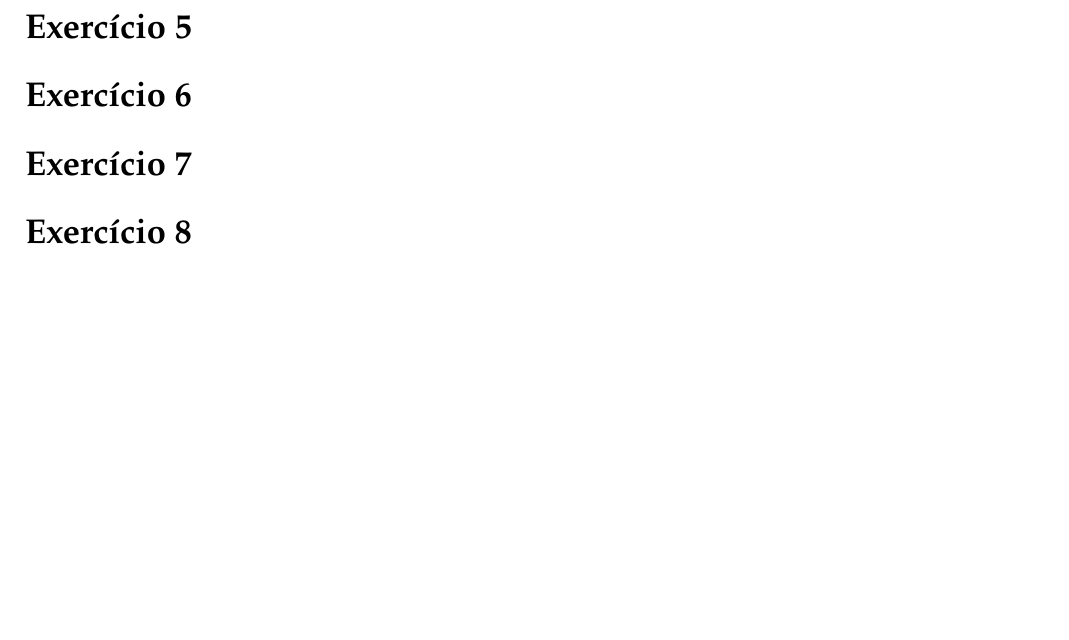
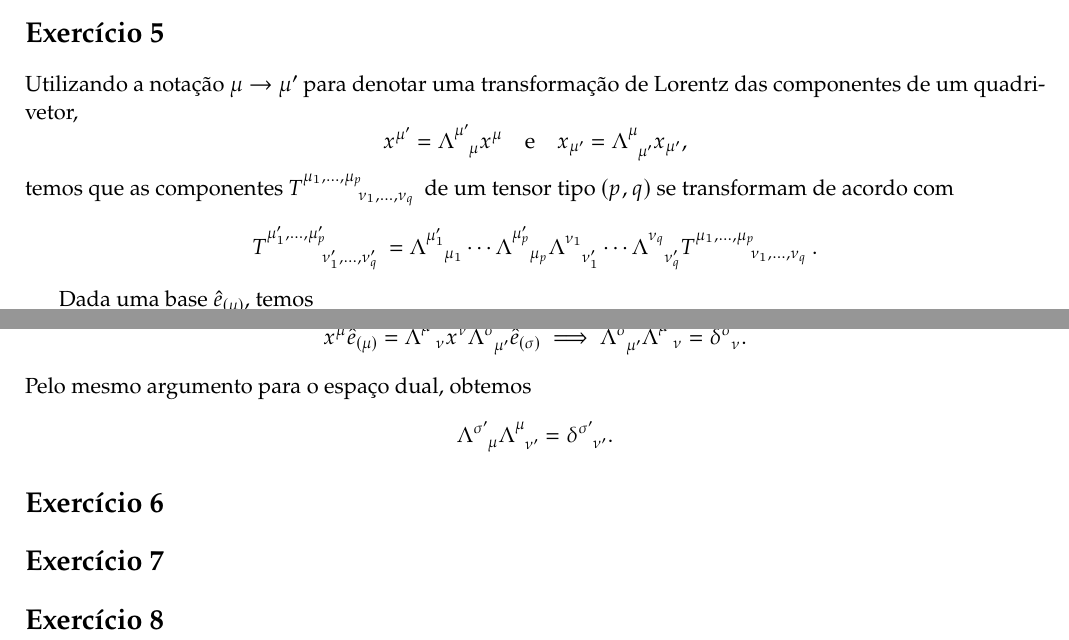
Before and after one commit to louisradial/4300337-relatividade, a LaTeX document (lista2/lista2.tex, which reads lista2/exercício05.tex): part of page 3 of 3 before the commit and two parts of pages 2 and 3 of 3 after it, the two joined at a grey line, cut so that both start at the same text, the shorter picture padded with empty space. Compiled offline with LuaLaTeX.

Commit message:
lista 2: começar exercício 5

```diff
--- a/lista2/exercício05.tex
+++ b/lista2/exercício05.tex
@@ -1 +1,9 @@
 \section*{Exercício 5}
+Utilizando a notação \(\mu \to \mu'\) para denotar uma transformação de Lorentz das componentes de um quadrivetor,
+\begin{equation*}
+    x^{\mu'} = \Lambda\indices{^{\mu'}_\mu} x^\mu\quad\text{e}\quad x_{\mu'} = \Lambda\indices{^{\mu}_{\mu'}}x_{\mu'},
+\end{equation*}
+temos que as componentes \(T\indices{^{\mu_1,\dots,\mu_p}_{\nu_1,\dots,\nu_q}}\) de um tensor tipo \((p,q)\) se transformam de acordo com
+\begin{equation*}
+    T\indices{^{\mu'_1,\dots,\mu'_p}_{\nu'_1,\dots,\nu'_q}} = \Lambda\indices{^{\mu'_1}_{\mu_1}}\dotsm\Lambda\indices{^{\mu'_p}_{\mu_p}} \Lambda\indices{^{\nu_1}_{\nu'_1}}\dotsm\Lambda\indices{^{\nu_q}_{\nu'_q}} T\indices{^{\mu_1,\dots,\mu_p}_{\nu_1,\dots,\nu_q}}.
+\end{equation*}
@@ -1,0 +17,6 @@
+    x^\mu \hat{e}_{(\mu)} &= \Lambda\indices{^{\mu'}_\nu} x^\nu \Lambda\indices{^\sigma_{\mu'}} \hat{e}_{(\sigma)} \implies \Lambda\indices{^\sigma_{\mu'}}\Lambda\indices{^{\mu'}_\nu}   = \delta\indices{^\sigma_\nu}.
+\end{align*}
+Pelo mesmo argumento para o espaço dual, obtemos
+\begin{equation*}
+    \Lambda\indices{^{\sigma'}_\mu}\Lambda\indices{^\mu_{\nu'}} = \delta\indices{^{\sigma'}_{\nu'}}.
+\end{equation*}
--- a/lista2/lista2.tex
+++ b/lista2/lista2.tex
@@ -1,4 +1,4 @@
-\documentclass[12pt,a4paper]{article}
+\documentclass[11pt,a4paper]{article}
 
 % Language and formatting
 \usepackage{polyglossia}
```
Also changed, not shown: lista2/lista2.pdf, lista2/exercício05.tex (7 more changed lines).
